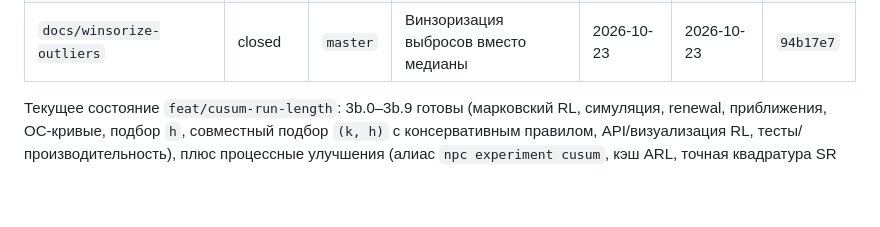
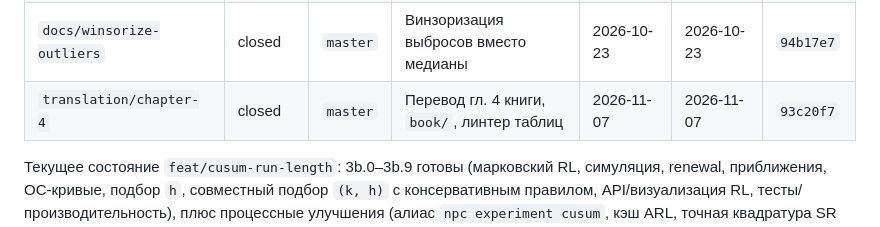
Before and after one commit to nebolsinvasili/nonparametric-charts, a Markdown page: .opencode/memory/branches.md, the part around the change. Rendered like a GitHub page; blank space fills up the shorter version.

Commit message:
docs(memory): ветка translation/chapter-4 слита

```diff
--- a/.opencode/memory/branches.md
+++ b/.opencode/memory/branches.md
@@ -17,6 +17,7 @@
 | `docs/reproducibility-readmes` | merged, kept | `master` | README, алгоритмы, запуск и воспроизводимость (ADR-027) | 2026-10-23 | 2026-10-23 | `694fbc6` |
 | `docs/unified-notebooks` | closed | `master` | Единый каркас четырёх ноутбуков, проверка данных (IQR) | 2026-10-23 | 2026-10-23 | `f722809` |
 | `docs/winsorize-outliers` | closed | `master` | Винзоризация выбросов вместо медианы | 2026-10-23 | 2026-10-23 | `94b17e7` |
+| `translation/chapter-4` | closed | `master` | Перевод гл. 4 книги, `book/`, линтер таблиц | 2026-11-07 | 2026-11-07 | `93c20f7` |
 
 Текущее состояние `feat/cusum-run-length`: 3b.0–3b.9 готовы (марковский RL,
 симуляция, renewal, приближения, OC-кривые, подбор `h`, совместный подбор
```
